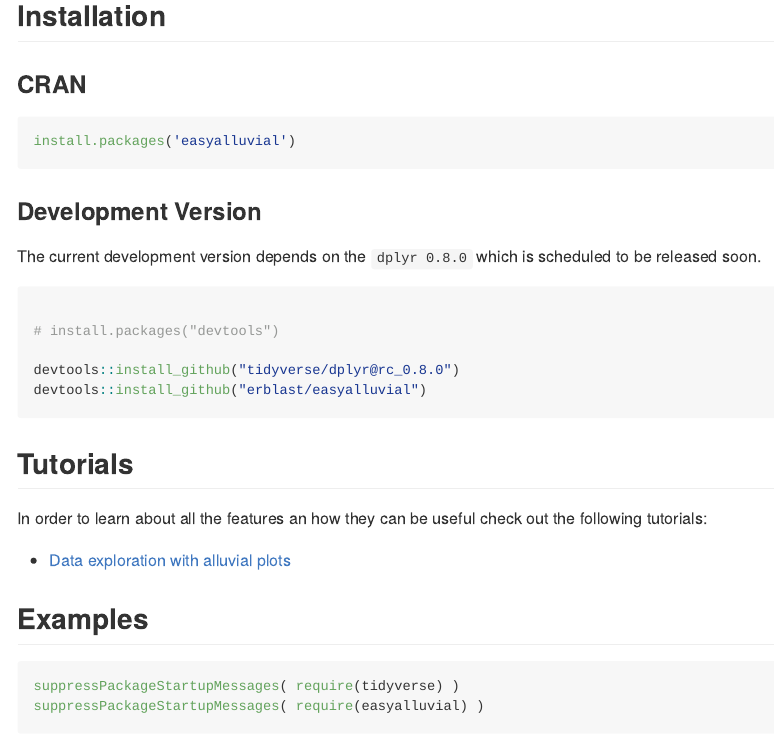
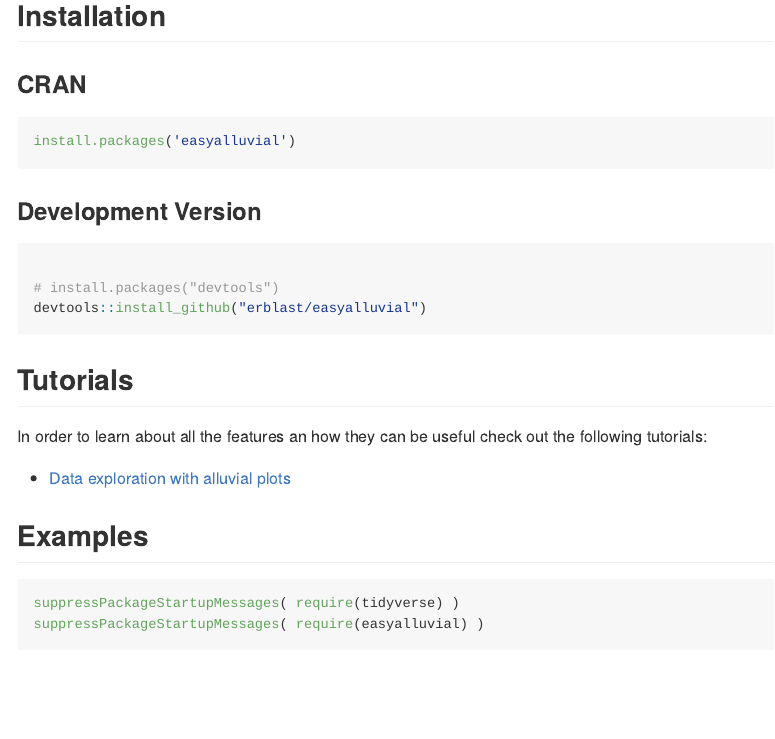
Before and after one commit to erblast/easyalluvial, an R Markdown document (README.Rmd): the page in a window 1100 px wide, from 590 px down. The pictures show the output file README.md that the author committed with the source, drawn offline in the style of GitHub; badge pictures from the web are left out.

Commit message:
'update README'

````diff
--- a/README.Rmd
+++ b/README.Rmd
@@ -45,13 +45,10 @@ install.packages('easyalluvial')
 
 ### Development Version
 
-The current development version depends on the `dplyr 0.8.0` which is scheduled to be released soon.
 
 ```{r gh-installation, eval = FALSE}
 
 # install.packages("devtools")
-
-devtools::install_github("tidyverse/dplyr@rc_0.8.0")
 devtools::install_github("erblast/easyalluvial")
 ```
 
````
Also changed, not shown: README.md.
